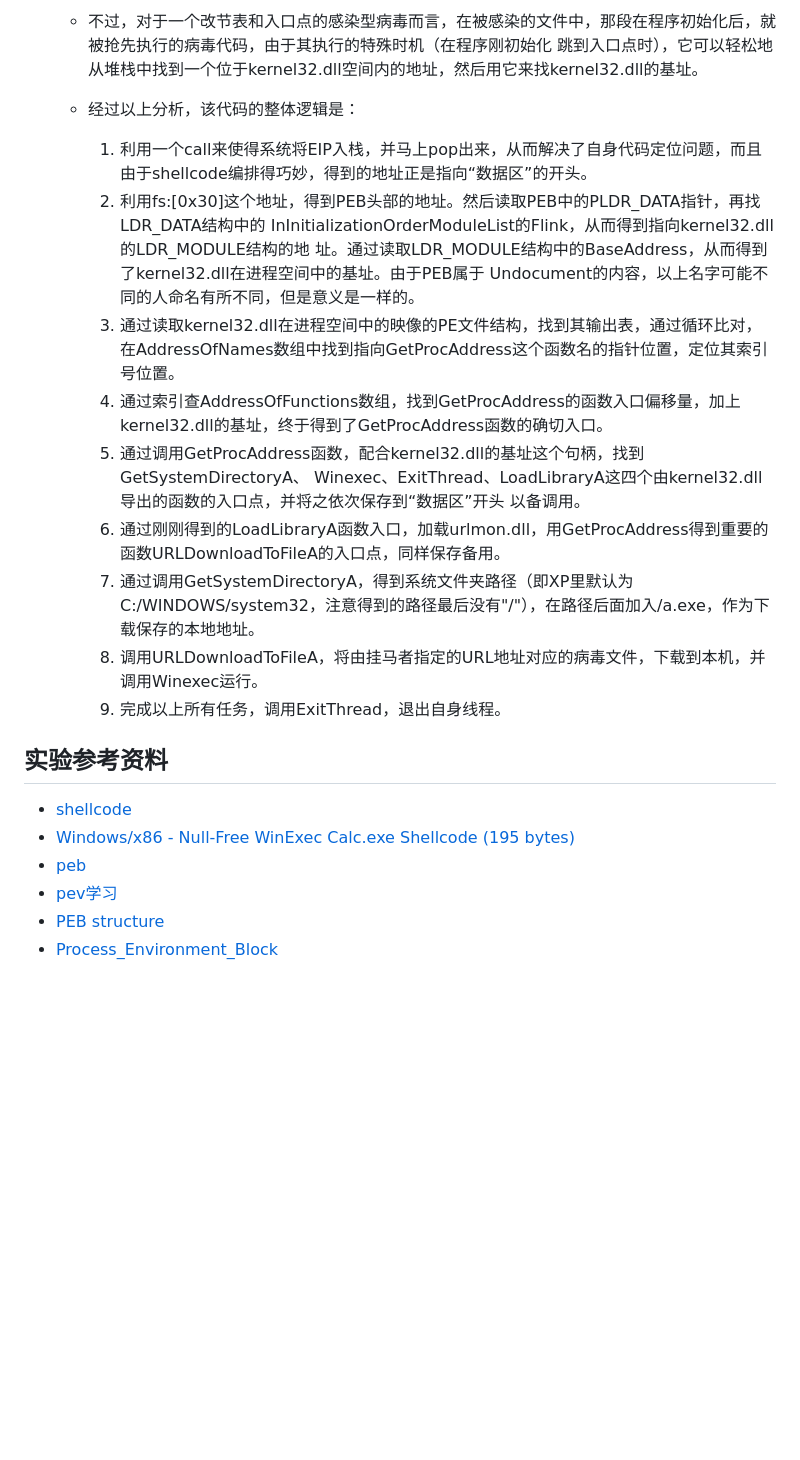
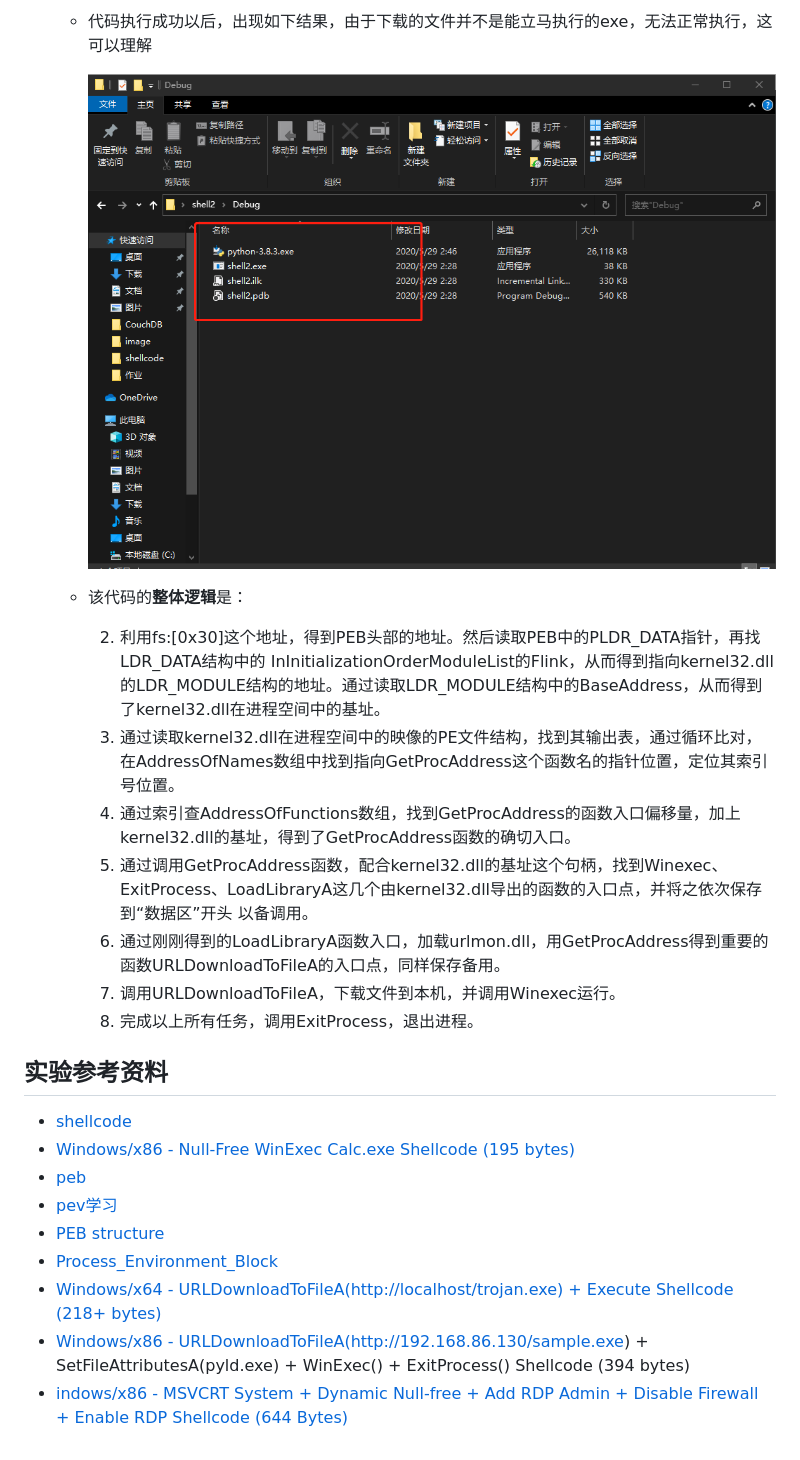
Before and after one commit to chencwx/Software-and-system-security, a Markdown page: shellcode/README.md, the part around the change printed below. Rendered like a GitHub page; pictures changed too: shellcode/image/su.png (added); blank space fills up the shorter version.

Commit message:
shellcode实验提交

````diff
--- a/shellcode/README.md
+++ b/shellcode/README.md
@@ -336,18 +430,18 @@
     ```
 
-  + 不过，对于一个改节表和入口点的感染型病毒而言，在被感染的文件中，那段在程序初始化后，就被抢先执行的病毒代码，由于其执行的特殊时机（在程序刚初始化 跳到入口点时），它可以轻松地从堆栈中找到一个位于kernel32.dll空间内的地址，然后用它来找kernel32.dll的基址。
+  + 代码执行成功以后，出现如下结果，由于下载的文件并不是能立马执行的exe，无法正常执行，这可以理解
 
-  + 经过以上分析，该代码的整体逻辑是：
+    ![](./image/su.png)
 
-    1. 利用一个call来使得系统将EIP入栈，并马上pop出来，从而解决了自身代码定位问题，而且由于shellcode编排得巧妙，得到的地址正是指向“数据区”的开头。
-    2. 利用fs:[0x30]这个地址，得到PEB头部的地址。然后读取PEB中的PLDR_DATA指针，再找LDR_DATA结构中的 InInitializationOrderModuleList的Flink，从而得到指向kernel32.dll的LDR_MODULE结构的地 址。通过读取LDR_MODULE结构中的BaseAddress，从而得到了kernel32.dll在进程空间中的基址。由于PEB属于 Undocument的内容，以上名字可能不同的人命名有所不同，但是意义是一样的。
+  + 该代码的**整体逻辑**是：
+
+    2. 利用fs:[0x30]这个地址，得到PEB头部的地址。然后读取PEB中的PLDR_DATA指针，再找LDR_DATA结构中的 InInitializationOrderModuleList的Flink，从而得到指向kernel32.dll的LDR_MODULE结构的地址。通过读取LDR_MODULE结构中的BaseAddress，从而得到了kernel32.dll在进程空间中的基址。
     3. 通过读取kernel32.dll在进程空间中的映像的PE文件结构，找到其输出表，通过循环比对，在AddressOfNames数组中找到指向GetProcAddress这个函数名的指针位置，定位其索引号位置。
-    4. 通过索引查AddressOfFunctions数组，找到GetProcAddress的函数入口偏移量，加上kernel32.dll的基址，终于得到了GetProcAddress函数的确切入口。
-    5. 通过调用GetProcAddress函数，配合kernel32.dll的基址这个句柄，找到GetSystemDirectoryA、 Winexec、ExitThread、LoadLibraryA这四个由kernel32.dll导出的函数的入口点，并将之依次保存到“数据区”开头 以备调用。
+    4. 通过索引查AddressOfFunctions数组，找到GetProcAddress的函数入口偏移量，加上kernel32.dll的基址，得到了GetProcAddress函数的确切入口。
+    5. 通过调用GetProcAddress函数，配合kernel32.dll的基址这个句柄，找到Winexec、ExitProcess、LoadLibraryA这几个由kernel32.dll导出的函数的入口点，并将之依次保存到“数据区”开头 以备调用。
     6. 通过刚刚得到的LoadLibraryA函数入口，加载urlmon.dll，用GetProcAddress得到重要的函数URLDownloadToFileA的入口点，同样保存备用。
-    7. 通过调用GetSystemDirectoryA，得到系统文件夹路径（即XP里默认为C:/WINDOWS/system32，注意得到的路径最后没有"/"），在路径后面加入/a.exe，作为下载保存的本地地址。
-    8. 调用URLDownloadToFileA，将由挂马者指定的URL地址对应的病毒文件，下载到本机，并调用Winexec运行。
-    9. 完成以上所有任务，调用ExitThread，退出自身线程。
+    8. 调用URLDownloadToFileA，下载文件到本机，并调用Winexec运行。
+    9. 完成以上所有任务，调用ExitProcess，退出进程。
 
 ## 实验参考资料
 
@@ -357,3 +451,6 @@
 + [pev学习](https://www.cnblogs.com/binlmmhc/p/6501545.html)
 + [PEB structure](https://docs.microsoft.com/en-us/windows/win32/api/winternl/ns-winternl-peb)
 + [Process_Environment_Block](https://en.wikipedia.org/wiki/Process_Environment_Block)
++ [Windows/x64 - URLDownloadToFileA(http://localhost/trojan.exe) + Execute Shellcode (218+ bytes)](https://www.exploit-db.com/shellcodes/13533)
++ [Windows/x86 - URLDownloadToFileA(http://192.168.86.130/sample.exe) + SetFileAttributesA(pyld.exe) + WinExec() + ExitProcess() Shellcode (394 bytes)](https://www.exploit-db.com/shellcodes/40094)
++ [indows/x86 - MSVCRT System + Dynamic Null-free + Add RDP Admin + Disable Firewall + Enable RDP Shellcode (644 Bytes)](https://www.exploit-db.com/exploits/48355)
````
Also changed, not shown: other parts of shellcode/README.md (+226 -132 lines), shellcode/image/kernel.png (added), shellcode/image/test.png (added), 4 other files.
